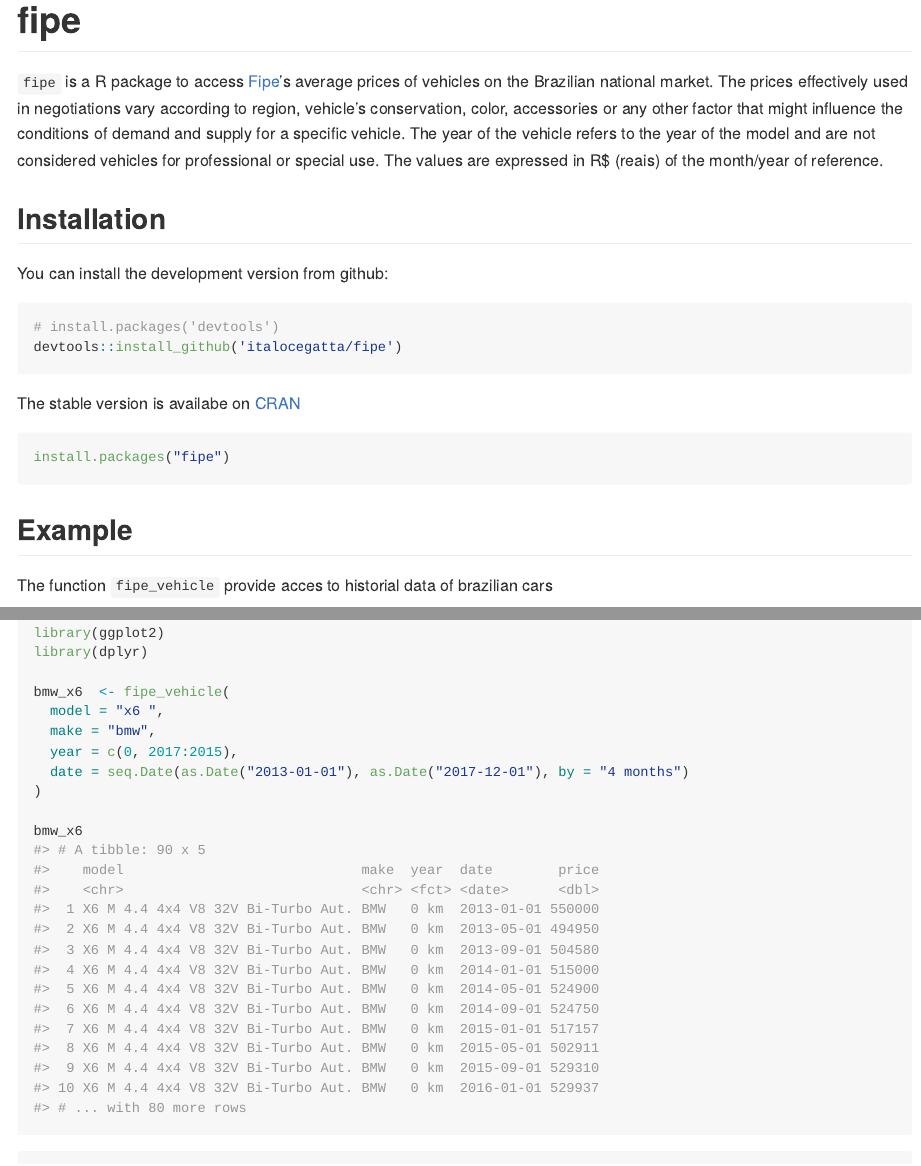
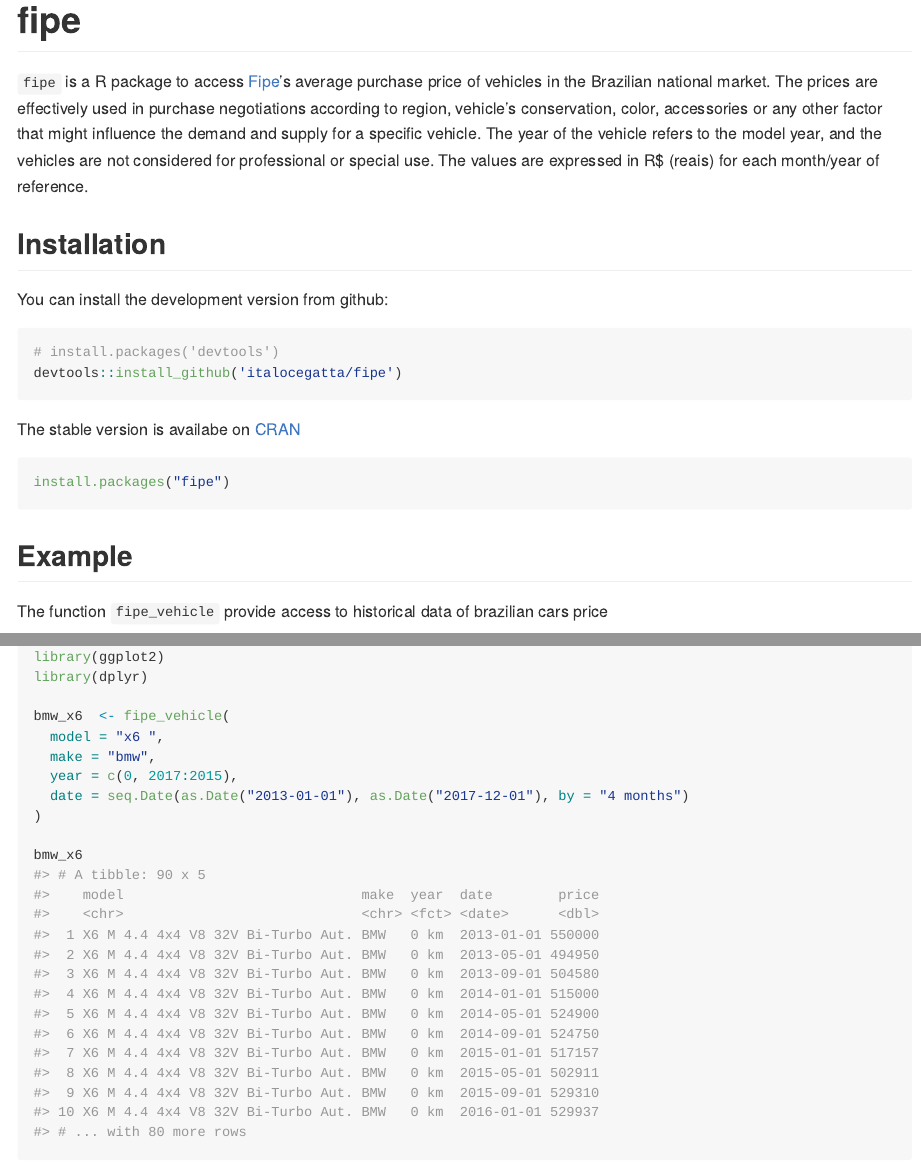
Before and after one commit to italocegatta/fipe, an R Markdown document (README.Rmd): the page in a window 1100 px wide, from its top, and a second part further down, joined at a grey line. The pictures show the output file README.md that the author committed with the source, drawn offline in the style of GitHub; badge pictures from the web are left out.

Commit message:
corrige exemplo e readme

````diff
--- a/README.Rmd
+++ b/README.Rmd
@@ -20,9 +20,11 @@ knitr::opts_chunk$set(
 [![AppVeyor build status](https://ci.appveyor.com/api/projects/status/github/italocegatta/fipe?branch=master&svg=true)](https://ci.appveyor.com/project/italocegatta/fipe)
 [![CRAN_Release_Badge](http://www.r-pkg.org/badges/version-ago/fipe)](https://CRAN.R-project.org/package=fipe)
 
+
 # fipe
 
-`fipe` is a R package to access [Fipe](https://veiculos.fipe.org.br)'s average prices of vehicles on the Brazilian national market. The prices effectively used in negotiations vary according to region, vehicle's conservation, color, accessories or any other factor that might influence the conditions of demand and supply for a specific vehicle. The year of the vehicle refers to the year of the model and are not considered vehicles for professional or special use. The values are expressed in R$ (reais) of the month/year of reference.
+`fipe` is a R package to access [Fipe](https://veiculos.fipe.org.br)’s average purchase price of vehicles in the Brazilian national market. The prices are effectively used in purchase negotiations according to region, vehicle’s conservation, color, accessories or any other factor that might influence the demand and supply for a specific vehicle. The year of the vehicle refers to the model year, and the vehicles are not considered for professional or special use. The values are expressed in R$ (reais) for each month/year of reference.
+
 
 ## Installation
 
@@ -39,9 +41,10 @@ The stable version is availabe on [CRAN](https://CRAN.R-project.org)
 install.packages("fipe")
 ```
 
+
 ## Example
 
-The function `fipe_vehicle` provide acces to historial data of brazilian cars
+The function `fipe_vehicle` provide access to historical data of brazilian cars price
 
 ```{r example}
 library(fipe)
````
Also changed, not shown: R/fipe.R (+17 -12 lines), README.md, 4 other files.
